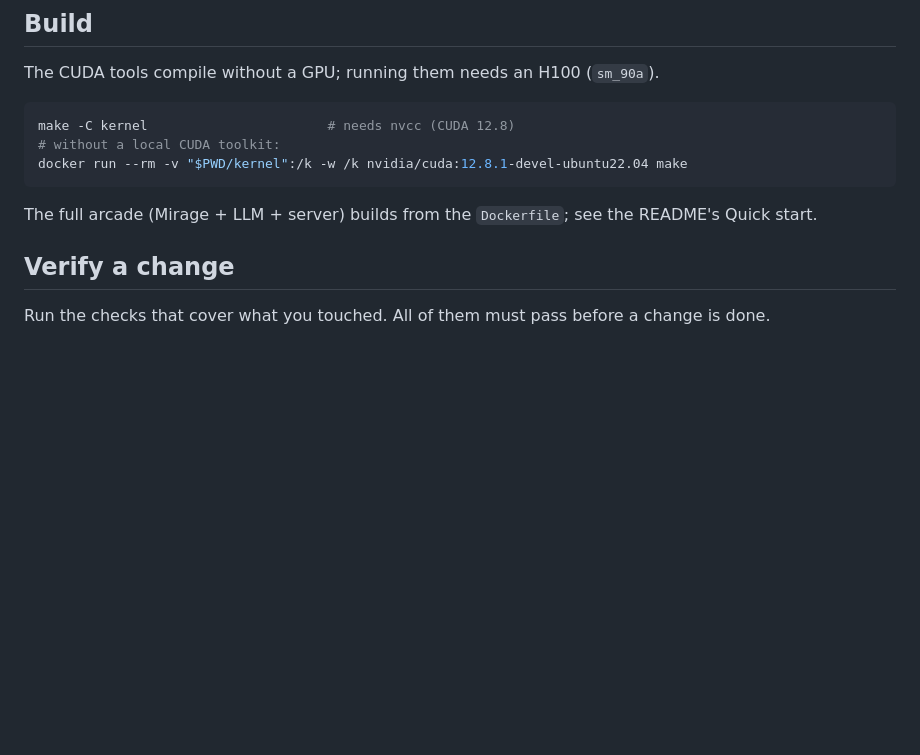
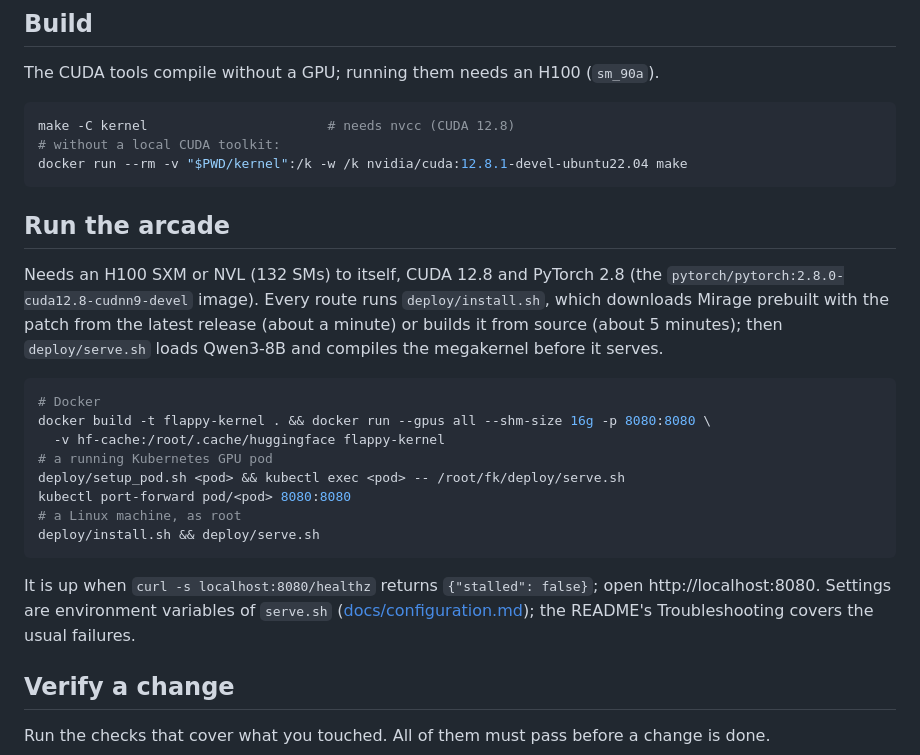
Before and after one commit to x24whoamix24/flappy-kernel, a Markdown page: AGENTS.md, the part around the change. Drawn GitHub-style; blank space fills up the shorter version.

Commit message:
Document running the arcade in AGENTS.md; drop the README video caption
AGENTS.md (loaded by CLAUDE.md) now has the three ways to run the arcade,
so an agent can set it up without the README.

Co-Authored-By: Claude Opus 5.5 <noreply@anthropic.com>

````diff
--- a/AGENTS.md
+++ b/AGENTS.md
@@ -29,8 +29,29 @@ make -C kernel                       # needs nvcc (CUDA 12.8)
 docker run --rm -v "$PWD/kernel":/k -w /k nvidia/cuda:12.8.1-devel-ubuntu22.04 make
 ```
 
-The full arcade (Mirage + LLM + server) builds from the `Dockerfile`; see the
-README's Quick start.
+## Run the arcade
+
+Needs an H100 SXM or NVL (132 SMs) to itself, CUDA 12.8 and PyTorch 2.8 (the
+`pytorch/pytorch:2.8.0-cuda12.8-cudnn9-devel` image). Every route runs
+`deploy/install.sh`, which downloads Mirage prebuilt with the patch from the latest
+release (about a minute) or builds it from source (about 5 minutes); then
+`deploy/serve.sh` loads Qwen3-8B and compiles the megakernel before it serves.
+
+```bash
+# Docker
+docker build -t flappy-kernel . && docker run --gpus all --shm-size 16g -p 8080:8080 \
+  -v hf-cache:/root/.cache/huggingface flappy-kernel
+# a running Kubernetes GPU pod
+deploy/setup_pod.sh <pod> && kubectl exec <pod> -- /root/fk/deploy/serve.sh
+kubectl port-forward pod/<pod> 8080:8080
+# a Linux machine, as root
+deploy/install.sh && deploy/serve.sh
+```
+
+It is up when `curl -s localhost:8080/healthz` returns `{"stalled": false}`; open
+http://localhost:8080. Settings are environment variables of `serve.sh`
+([docs/configuration.md](docs/configuration.md)); the README's Troubleshooting covers
+the usual failures.
 
 ## Verify a change
 
````
Also changed, not shown: README.md (+0 -5 lines).
